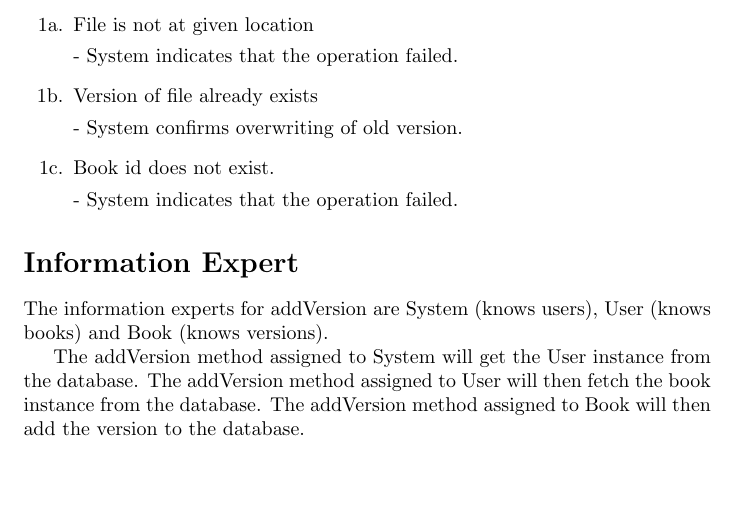
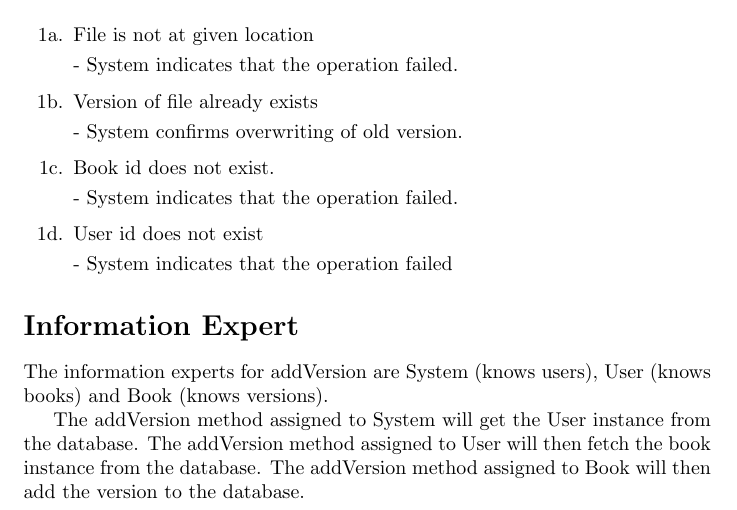
Before and after one commit to adamhammes/cs362, a LaTeX document (docs/use-cases-elaboration/add-version.tex): part of the page, cut so that both start at the same text, the shorter picture padded with empty space. Compiled offline with pdfLaTeX.

Commit message:
Close #27: Add "user id" as a parameter

```diff
--- a/docs/use-cases-elaboration/add-version.tex
+++ b/docs/use-cases-elaboration/add-version.tex
@@ -38,6 +38,10 @@
   \item [1c.] Book id does not exist.
 
     - System indicates that the operation failed.
+
+  \item [1d.] User id does not exist
+
+    - System indicates that the operation failed
 \end{enumerate}
 \section*{Information Expert}
 
```
Also changed, not shown: docs/use-cases-elaboration/add-version.tex (2 more changed lines).
